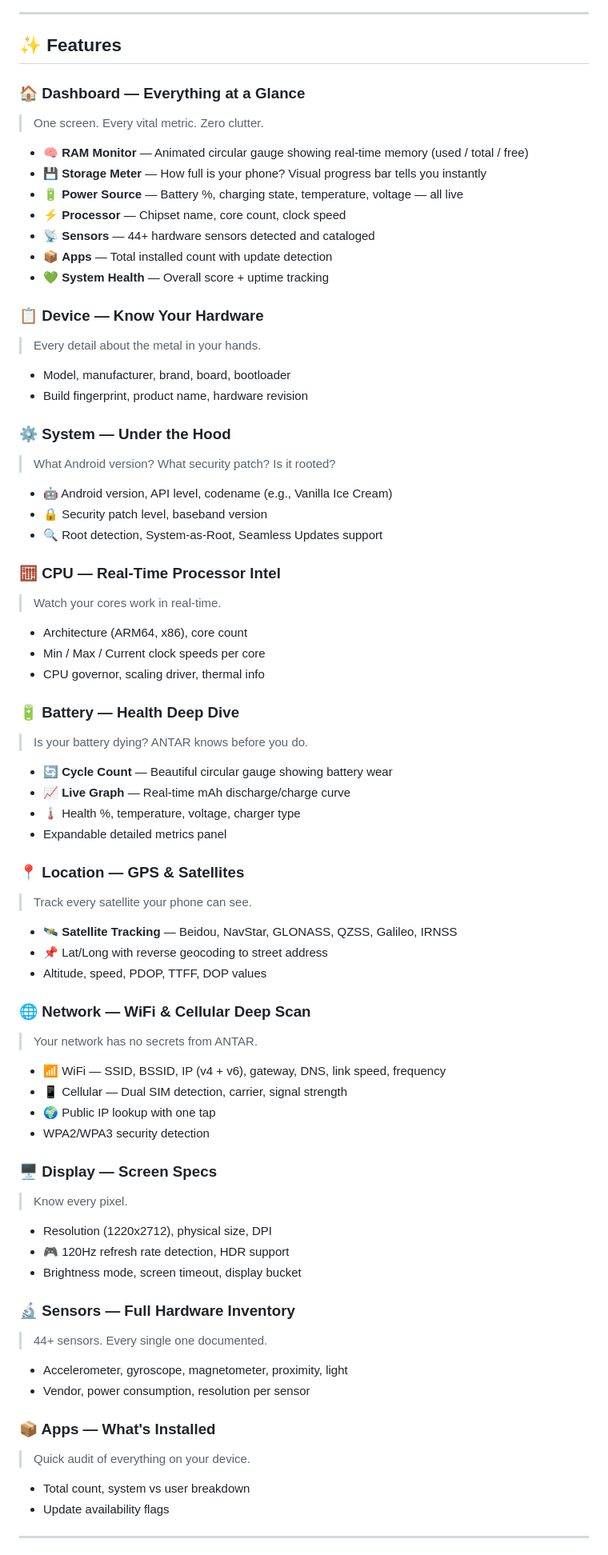
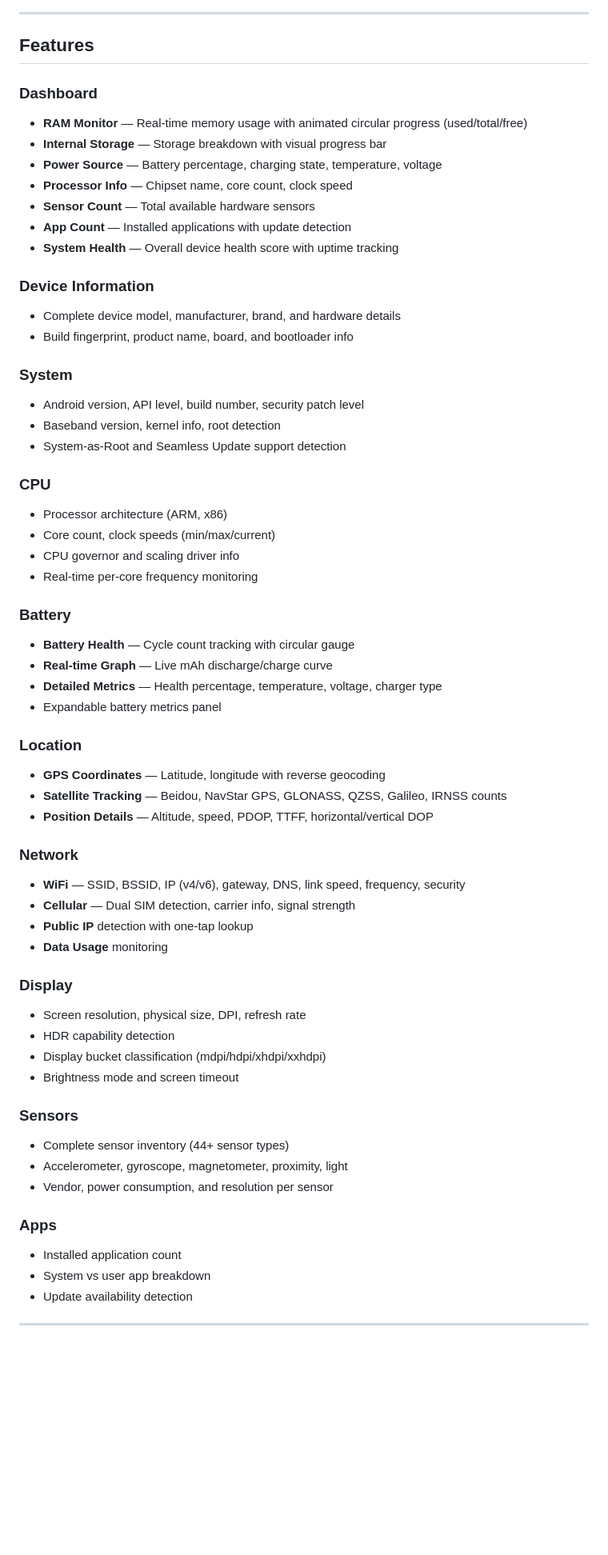
Before and after one commit to ashokvarmamatta/ANTAR, a Markdown page: README.md, the part around one of its changes. Shown at 80% size. Drawn GitHub-style; blank space fills up the shorter version.

Commit message:
feat: add comprehensive README with screenshots and architecture docs

```diff
--- a/README.md
+++ b/README.md
@@ -36,70 +29,64 @@
 
 ---
 
-## ✨ Features
+## Features
 
-### 🏠 Dashboard — Everything at a Glance
-> One screen. Every vital metric. Zero clutter.
-- 🧠 **RAM Monitor** — Animated circular gauge showing real-time memory (used / total / free)
-- 💾 **Storage Meter** — How full is your phone? Visual progress bar tells you instantly
-- 🔋 **Power Source** — Battery %, charging state, temperature, voltage — all live
-- ⚡ **Processor** — Chipset name, core count, clock speed
-- 📡 **Sensors** — 44+ hardware sensors detected and cataloged
-- 📦 **Apps** — Total installed count with update detection
-- 💚 **System Health** — Overall score + uptime tracking
+### Dashboard
+- **RAM Monitor** — Real-time memory usage with animated circular progress (used/total/free)
+- **Internal Storage** — Storage breakdown with visual progress bar
+- **Power Source** — Battery percentage, charging state, temperature, voltage
+- **Processor Info** — Chipset name, core count, clock speed
+- **Sensor Count** — Total available hardware sensors
+- **App Count** — Installed applications with update detection
+- **System Health** — Overall device health score with uptime tracking
 
-### 📋 Device — Know Your Hardware
-> Every detail about the metal in your hands.
-- Model, manufacturer, brand, board, bootloader
-- Build fingerprint, product name, hardware revision
+### Device Information
+- Complete device model, manufacturer, brand, and hardware details
+- Build fingerprint, product name, board, and bootloader info
 
-### ⚙️ System — Under the Hood
-> What Android version? What security patch? Is it rooted?
-- 🤖 Android version, API level, codename (e.g., Vanilla Ice Cream)
-- 🔒 Security patch level, baseband version
-- 🔍 Root detection, System-as-Root, Seamless Updates support
+### System
+- Android version, API level, build number, security patch level
+- Baseband version, kernel info, root detection
+- System-as-Root and Seamless Update support detection
 
-### 🧮 CPU — Real-Time Processor Intel
-> Watch your cores work in real-time.
-- Architecture (ARM64, x86), core count
-- Min / Max / Current clock speeds per core
-- CPU governor, scaling driver, thermal info
+### CPU
+- Processor architecture (ARM, x86)
+- Core count, clock speeds (min/max/current)
+- CPU governor and scaling driver info
+- Real-time per-core frequency monitoring
 
-### 🔋 Battery — Health Deep Dive
-> Is your battery dying? ANTAR knows before you do.
-- 🔄 **Cycle Count** — Beautiful circular gauge showing battery wear
-- 📈 **Live Graph** — Real-time mAh discharge/charge curve
-- 🌡️ Health %, temperature, voltage, charger type
-- Expandable detailed metrics panel
+### Battery
+- **Battery Health** — Cycle count tracking with circular gauge
+- **Real-time Graph** — Live mAh discharge/charge curve
+- **Detailed Metrics** — Health percentage, temperature, voltage, charger type
+- Expandable battery metrics panel
 
-### 📍 Location — GPS & Satellites
-> Track every satellite your phone can see.
-- 🛰️ **Satellite Tracking** — Beidou, NavStar, GLONASS, QZSS, Galileo, IRNSS
-- 📌 Lat/Long with reverse geocoding to street address
-- Altitude, speed, PDOP, TTFF, DOP values
+### Location
+- **GPS Coordinates** — Latitude, longitude with reverse geocoding
+- **Satellite Tracking** — Beidou, NavStar GPS, GLONASS, QZSS, Galileo, IRNSS counts
+- **Position Details** — Altitude, speed, PDOP, TTFF, horizontal/vertical DOP
 
-### 🌐 Network — WiFi & Cellular Deep Scan
-> Your network has no secrets from ANTAR.
-- 📶 WiFi — SSID, BSSID, IP (v4 + v6), gateway, DNS, link speed, frequency
-- 📱 Cellular — Dual SIM detection, carrier, signal strength
-- 🌍 Public IP lookup with one tap
-- WPA2/WPA3 security detection
+### Network
+- **WiFi** — SSID, BSSID, IP (v4/v6), gateway, DNS, link speed, frequency, security
+- **Cellular** — Dual SIM detection, carrier info, signal strength
+- **Public IP** detection with one-tap lookup
+- **Data Usage** monitoring
 
-### 🖥️ Display — Screen Specs
-> Know every pixel.
-- Resolution (1220x2712), physical size, DPI
-- 🎮 120Hz refresh rate detection, HDR support
-- Brightness mode, screen timeout, display bucket
+### Display
+- Screen resolution, physical size, DPI, refresh rate
+- HDR capability detection
+- Display bucket classification (mdpi/hdpi/xhdpi/xxhdpi)
+- Brightness mode and screen timeout
 
-### 🔬 Sensors — Full Hardware Inventory
-> 44+ sensors. Every single one documented.
+### Sensors
+- Complete sensor inventory (44+ sensor types)
 - Accelerometer, gyroscope, magnetometer, proximity, light
-- Vendor, power consumption, resolution per sensor
+- Vendor, power consumption, and resolution per sensor
 
-### 📦 Apps — What's Installed
-> Quick audit of everything on your device.
-- Total count, system vs user breakdown
-- Update availability flags
+### Apps
+- Installed application count
+- System vs user app breakdown
+- Update availability detection
 
 ---
 
```
Also changed, not shown: other parts of README.md (+31 -60 lines).
